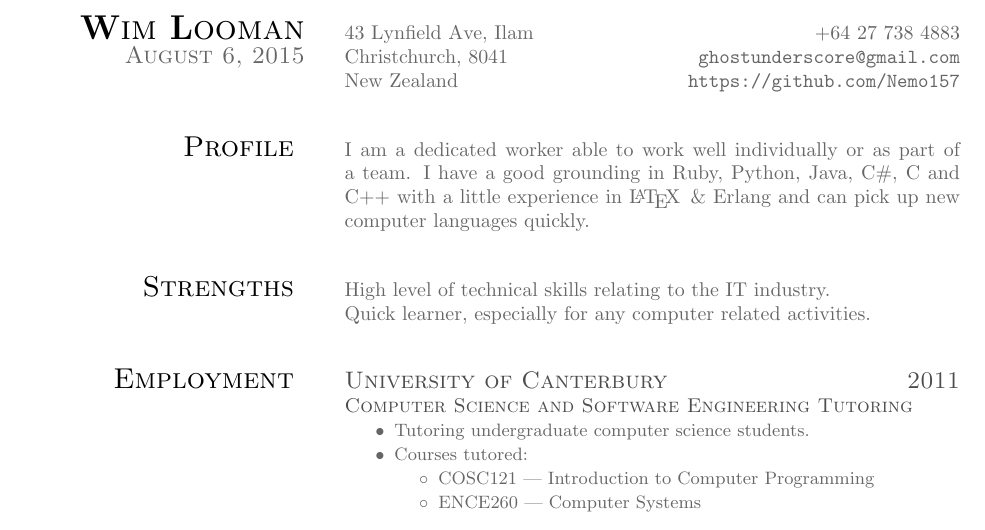
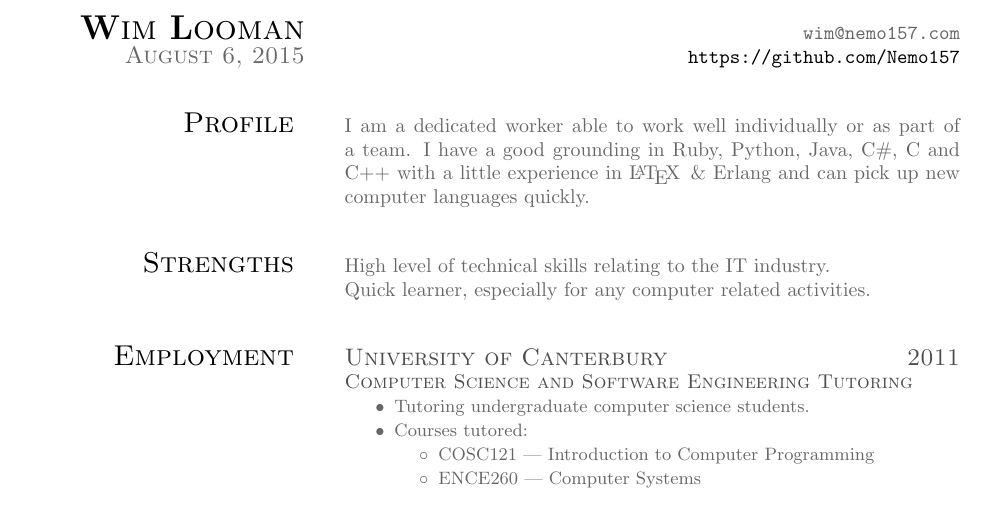
Before and after one commit to imatary/CV, a LaTeX CV (src/cv.tex): part of page 1 of 2, cut at the place of the change. Compiled offline with pdfLaTeX.

Commit message:
Update contact details

```diff
--- a/src/cv.tex
+++ b/src/cv.tex
@@ -44,20 +44,14 @@
 \renewcommand{\labelitemii}{$\circ$}
 
 \begin{document}
-  \begin{parcolumns}[colwidths={1=0.3\textwidth},nofirstindent]{3}
+  \begin{parcolumns}[colwidths={1=0.3\textwidth},nofirstindent]{2}
     \colchunk{\leftstyle{
       \LARGE \textbf{W}im \textbf{L}ooman
       \vspace{5pt}
       \large \today
     }}
-    \colchunk{\rightstyle
-      43 Lynfield Ave, Ilam \\
-      Christchurch, 8041 \\
-      New Zealand
-    }
     \colchunk{\rightstyle\raggedleft
-      +64 27 738 4883 \\
-      \href{mailto:ghostunderscore@gmail.com}{\nolinkurl{ghostunderscore@gmail.com}} \\
+      \href{mailto:wim@nemo157.com}{\nolinkurl{wim@nemo157.com}} \\
       \url{https://github.com/Nemo157}
     }
     \colplacechunks
```
Also changed, not shown: cv.pdf.
